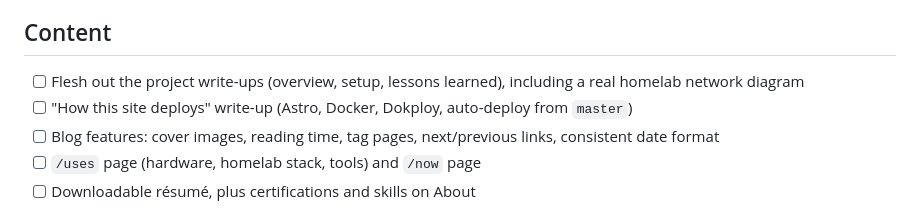
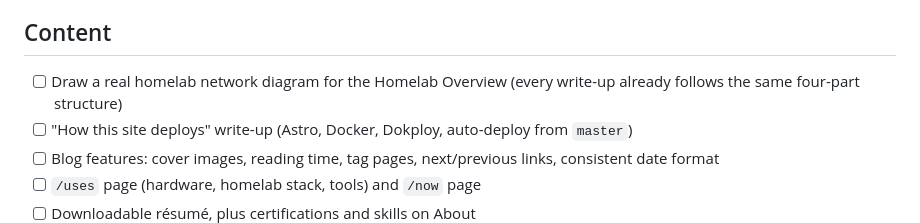
Before and after one commit to copperpocket/mulek.cc, a Markdown page: ROADMAP.md, the part around the change. GitHub-like rendering.

Commit message:
docs(roadmap): update the write-ups item

```diff
--- a/ROADMAP.md
+++ b/ROADMAP.md
@@ -68,7 +68,7 @@ A running list of improvements for mulek.cc. Check items off as they land, and a
 
 ## Content
 
-- [ ] Flesh out the project write-ups (overview, setup, lessons learned), including a real homelab network diagram
+- [ ] Draw a real homelab network diagram for the Homelab Overview (every write-up already follows the same four-part structure)
 - [ ] "How this site deploys" write-up (Astro, Docker, Dokploy, auto-deploy from `master`)
 - [ ] Blog features: cover images, reading time, tag pages, next/previous links, consistent date format
 - [ ] `/uses` page (hardware, homelab stack, tools) and `/now` page
```
